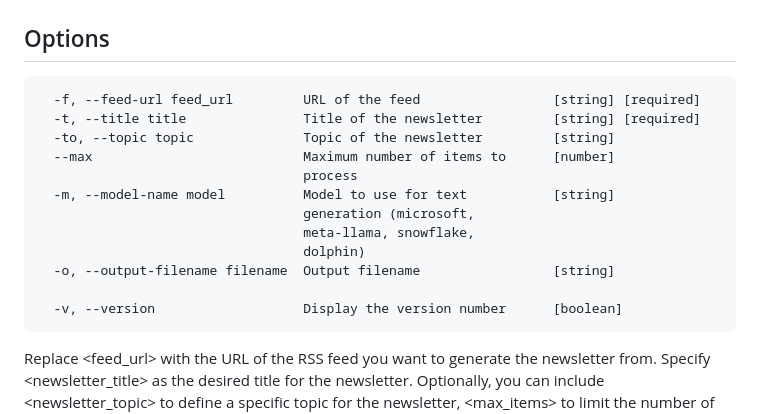
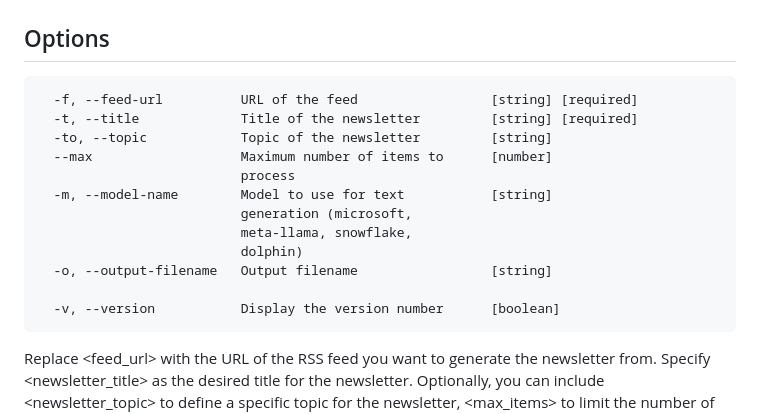
Before and after one commit to samestrin/llm-newsletter-generator, a Markdown page: README.md, the part around the change. Drawn GitHub-style.

````diff
--- a/README.md
+++ b/README.md
@@ -67,18 +67,18 @@ python llm_newsletter_generator.py --feed-url <feed_url> --title <newsletter_tit
 ## Options
 
 ```
-  -f, --feed-url feed_url         URL of the feed                 [string] [required]
-  -t, --title title               Title of the newsletter         [string] [required]
-  -to, --topic topic              Topic of the newsletter         [string]
-  --max                           Maximum number of items to      [number]
-                                  process
-  -m, --model-name model          Model to use for text           [string]
-                                  generation (microsoft,
-                                  meta-llama, snowflake,
-                                  dolphin)
-  -o, --output-filename filename  Output filename                 [string]
+  -f, --feed-url          URL of the feed                 [string] [required]
+  -t, --title             Title of the newsletter         [string] [required]
+  -to, --topic            Topic of the newsletter         [string]
+  --max                   Maximum number of items to      [number]
+                          process
+  -m, --model-name        Model to use for text           [string]
+                          generation (microsoft,
+                          meta-llama, snowflake,
+                          dolphin)
+  -o, --output-filename   Output filename                 [string]
 
-  -v, --version                   Display the version number      [boolean]
+  -v, --version           Display the version number      [boolean]
 ```
 
 Replace <feed_url> with the URL of the RSS feed you want to generate the newsletter from. Specify <newsletter_title> as the desired title for the newsletter. Optionally, you can include <newsletter_topic> to define a specific topic for the newsletter, <max_items> to limit the number of items included in your newsletter, <output> to specify an output filename, or <valid_model>. Valid models are: `dolphin`, `meta-llama`, `microsoft`, and `snowflake`.
````
